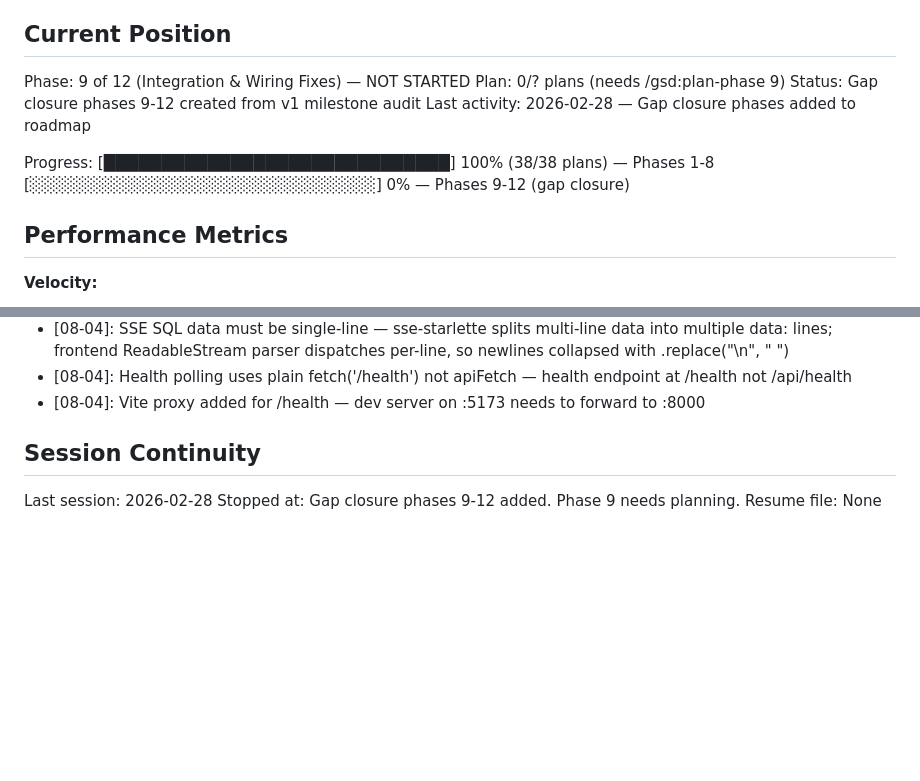
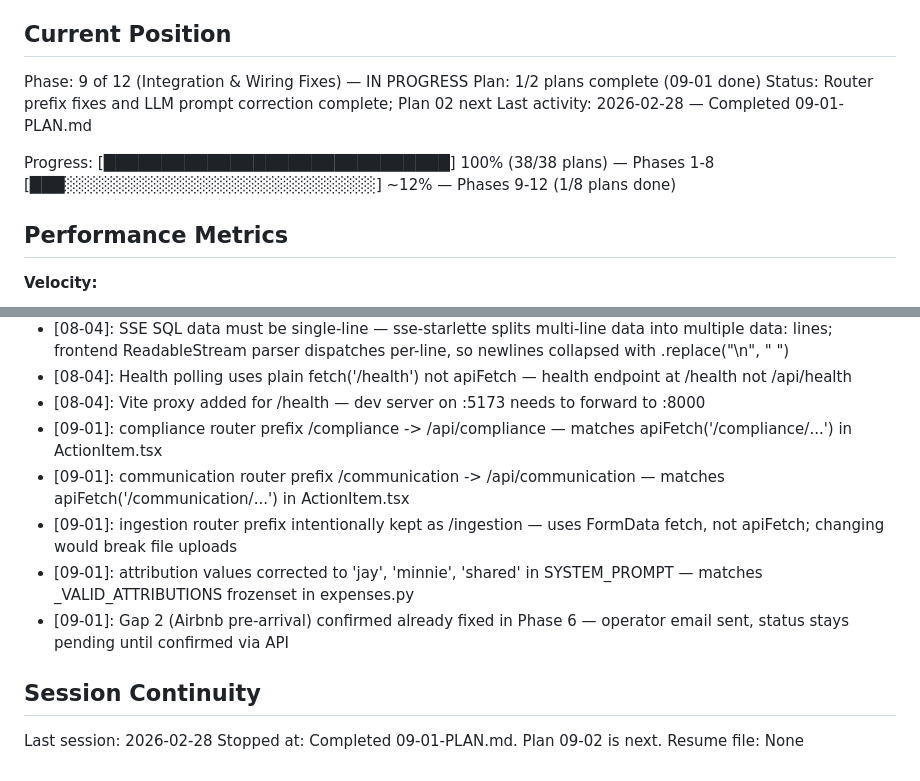
Before and after one commit to damiencal/free-channex-pms, a Markdown page: .planning/STATE.md, 2 parts joined by grey strips. Drawn GitHub-style; blank space fills up the shorter version.

Commit message:
docs(09-01): complete integration wiring fixes plan 01
Tasks completed: 2/2
- Task 1: Fix router prefixes for compliance and communication
- Task 2: Fix LLM attribution values and verify Airbnb pre-arrival

SUMMARY: .planning/phases/09-integration-wiring-fixes/09-01-SUMMARY.md

```diff
--- a/.planning/STATE.md
+++ b/.planning/STATE.md
@@ -9,13 +9,13 @@ See: .planning/PROJECT.md (updated 2026-02-26)
 
 ## Current Position
 
-Phase: 9 of 12 (Integration & Wiring Fixes) — NOT STARTED
-Plan: 0/? plans (needs /gsd:plan-phase 9)
-Status: Gap closure phases 9-12 created from v1 milestone audit
-Last activity: 2026-02-28 — Gap closure phases added to roadmap
+Phase: 9 of 12 (Integration & Wiring Fixes) — IN PROGRESS
+Plan: 1/2 plans complete (09-01 done)
+Status: Router prefix fixes and LLM prompt correction complete; Plan 02 next
+Last activity: 2026-02-28 — Completed 09-01-PLAN.md
 
 Progress: [██████████████████████████████] 100% (38/38 plans) — Phases 1-8
-         [░░░░░░░░░░░░░░░░░░░░░░░░░░░░░░] 0% — Phases 9-12 (gap closure)
+         [███░░░░░░░░░░░░░░░░░░░░░░░░░░░] ~12% — Phases 9-12 (1/8 plans done)
 
 ## Performance Metrics
 
@@ -245,9 +245,14 @@ None.
 - [08-04]: SSE SQL data must be single-line — sse-starlette splits multi-line data into multiple data: lines; frontend ReadableStream parser dispatches per-line, so newlines collapsed with .replace("\n", " ")
 - [08-04]: Health polling uses plain fetch('/health') not apiFetch — health endpoint at /health not /api/health
 - [08-04]: Vite proxy added for /health — dev server on :5173 needs to forward to :8000
+- [09-01]: compliance router prefix /compliance -> /api/compliance — matches apiFetch('/compliance/...') in ActionItem.tsx
+- [09-01]: communication router prefix /communication -> /api/communication — matches apiFetch('/communication/...') in ActionItem.tsx
+- [09-01]: ingestion router prefix intentionally kept as /ingestion — uses FormData fetch, not apiFetch; changing would break file uploads
+- [09-01]: attribution values corrected to 'jay', 'minnie', 'shared' in SYSTEM_PROMPT — matches _VALID_ATTRIBUTIONS frozenset in expenses.py
+- [09-01]: Gap 2 (Airbnb pre-arrival) confirmed already fixed in Phase 6 — operator email sent, status stays pending until confirmed via API
 
 ## Session Continuity
 
 Last session: 2026-02-28
-Stopped at: Gap closure phases 9-12 added. Phase 9 needs planning.
+Stopped at: Completed 09-01-PLAN.md. Plan 09-02 is next.
 Resume file: None
```
Also changed, not shown: 1 other file.
